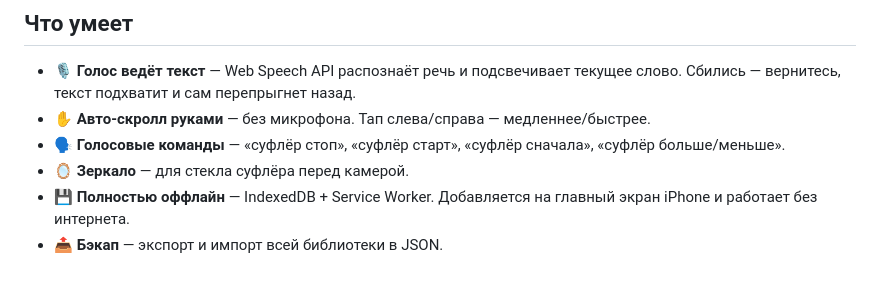
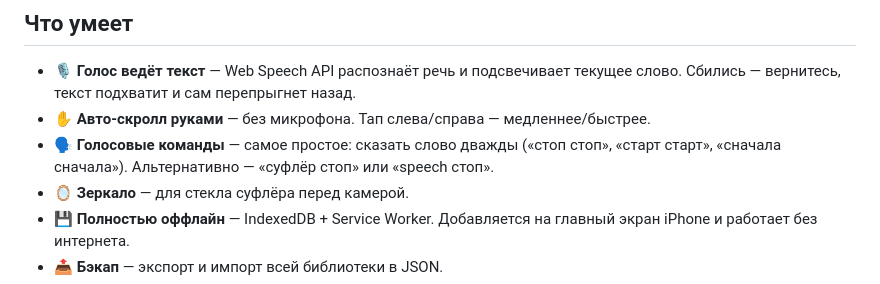
Before and after one commit to emorozoff/speech, a Markdown page: README.md, the part around the change. Drawn GitHub-style.

Commit message:
docs: README — doubled-word commands as primary
После v1.9 («стоп стоп», «старт старт», «сначала сначала» —
основной механизм голосовых команд) обновил пункт фич в README,
чтобы новички видели простой способ первым, а wake-слово как
альтернативу.

```diff
--- a/README.md
+++ b/README.md
@@ -22,7 +22,7 @@
 
 - 🎙 **Голос ведёт текст** — Web Speech API распознаёт речь и подсвечивает текущее слово. Сбились — вернитесь, текст подхватит и сам перепрыгнет назад.
 - ✋ **Авто-скролл руками** — без микрофона. Тап слева/справа — медленнее/быстрее.
-- 🗣 **Голосовые команды** — «суфлёр стоп», «суфлёр старт», «суфлёр сначала», «суфлёр больше/меньше».
+- 🗣 **Голосовые команды** — самое простое: сказать слово дважды («стоп стоп», «старт старт», «сначала сначала»). Альтернативно — «суфлёр стоп» или «speech стоп».
 - 🪞 **Зеркало** — для стекла суфлёра перед камерой.
 - 💾 **Полностью оффлайн** — IndexedDB + Service Worker. Добавляется на главный экран iPhone и работает без интернета.
 - 📤 **Бэкап** — экспорт и импорт всей библиотеки в JSON.
```
